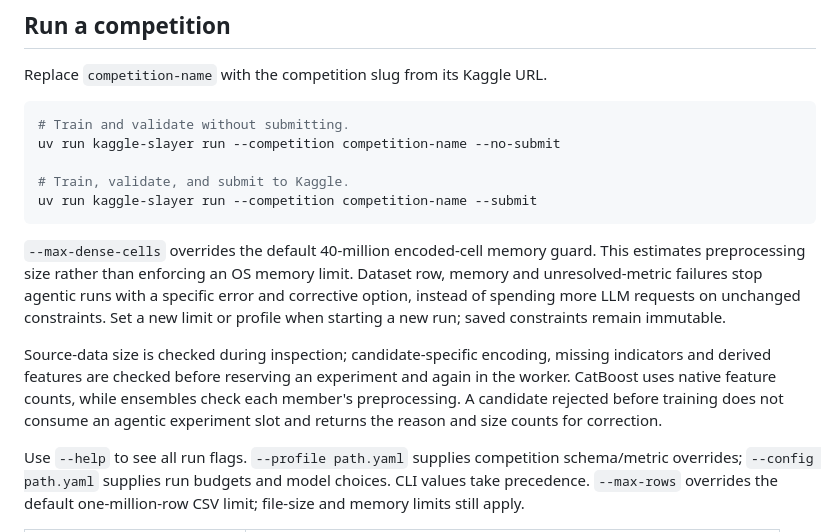
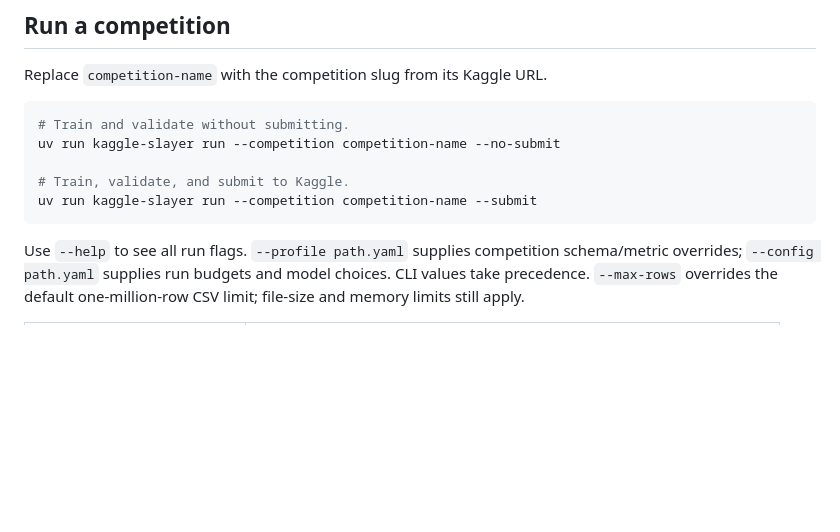
Before and after one commit to ViniSegalla/Kaggle-Slayer, a Markdown page: README.md, the part around the change. Drawn GitHub-style; blank space fills up the shorter version.

Commit message:
Remove memory guard implementation details from README

````diff
--- a/README.md
+++ b/README.md
@@ -143,10 +143,6 @@ uv run kaggle-slayer run --competition competition-name --no-submit
 uv run kaggle-slayer run --competition competition-name --submit
 ```
 
-`--max-dense-cells` overrides the default 40-million encoded-cell memory guard. This estimates preprocessing size rather than enforcing an OS memory limit. Dataset row, memory and unresolved-metric failures stop agentic runs with a specific error and corrective option, instead of spending more LLM requests on unchanged constraints. Set a new limit or profile when starting a new run; saved constraints remain immutable.
-
-Source-data size is checked during inspection; candidate-specific encoding, missing indicators and derived features are checked before reserving an experiment and again in the worker. CatBoost uses native feature counts, while ensembles check each member's preprocessing. A candidate rejected before training does not consume an agentic experiment slot and returns the reason and size counts for correction.
-
 Use `--help` to see all run flags. `--profile path.yaml` supplies competition schema/metric overrides; `--config path.yaml` supplies run budgets and model choices. CLI values take precedence. `--max-rows` overrides the default one-million-row CSV limit; file-size and memory limits still apply.
 
 | Setting | Agentic default |
````
